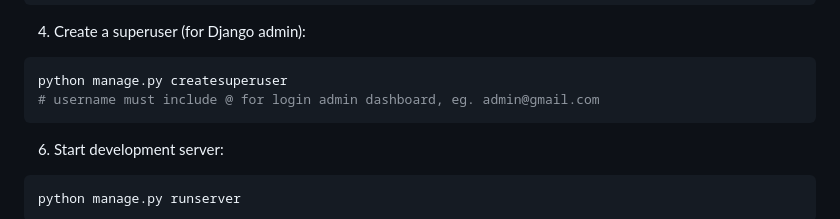
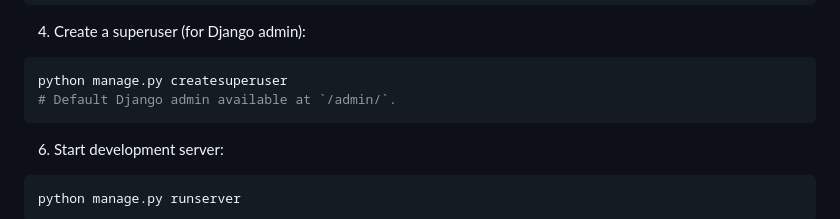
Before and after one commit to PATNI-CHIRAG/FixItNow_PYTHON-DJANGO, a Markdown page: README.md, the part around the change. GitHub-like rendering.

Commit message:
Updated README with setup instructions

````diff
--- a/README.md
+++ b/README.md
@@ -104,7 +104,7 @@ python manage.py migrate
 4. Create a superuser (for Django admin):
 ```bash
 python manage.py createsuperuser
-# username must include @ for login admin dashboard, eg. admin@gmail.com
+# Default Django admin available at `/admin/`.
 ```
 
 6. Start development server:
````
